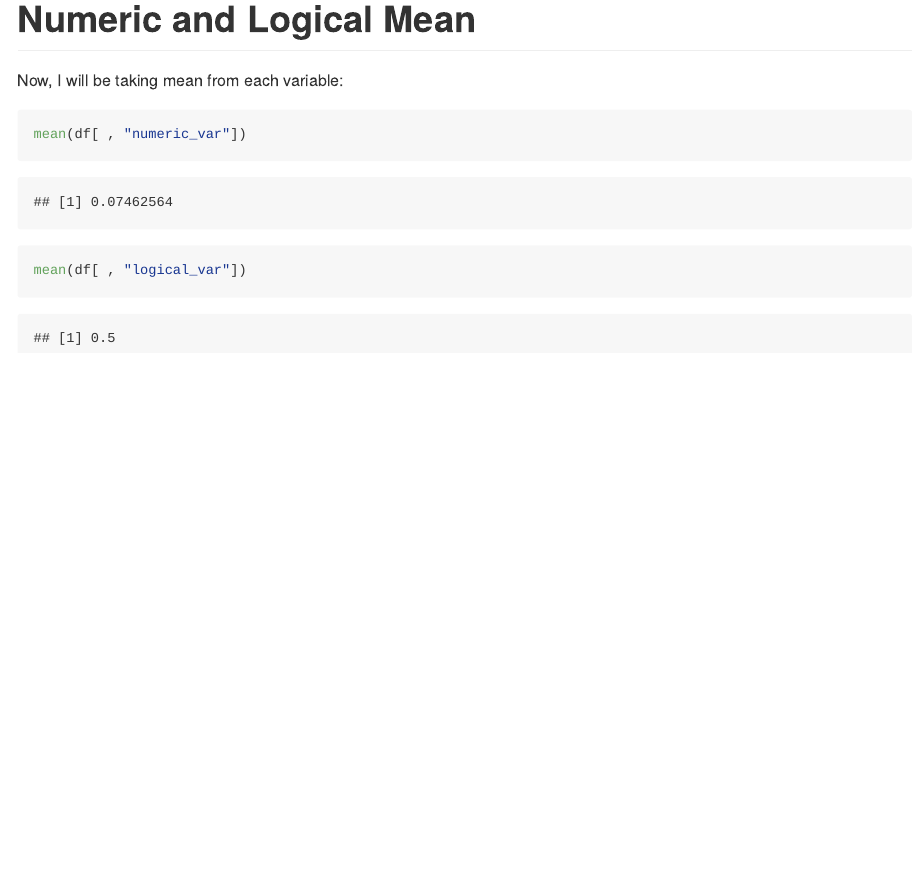
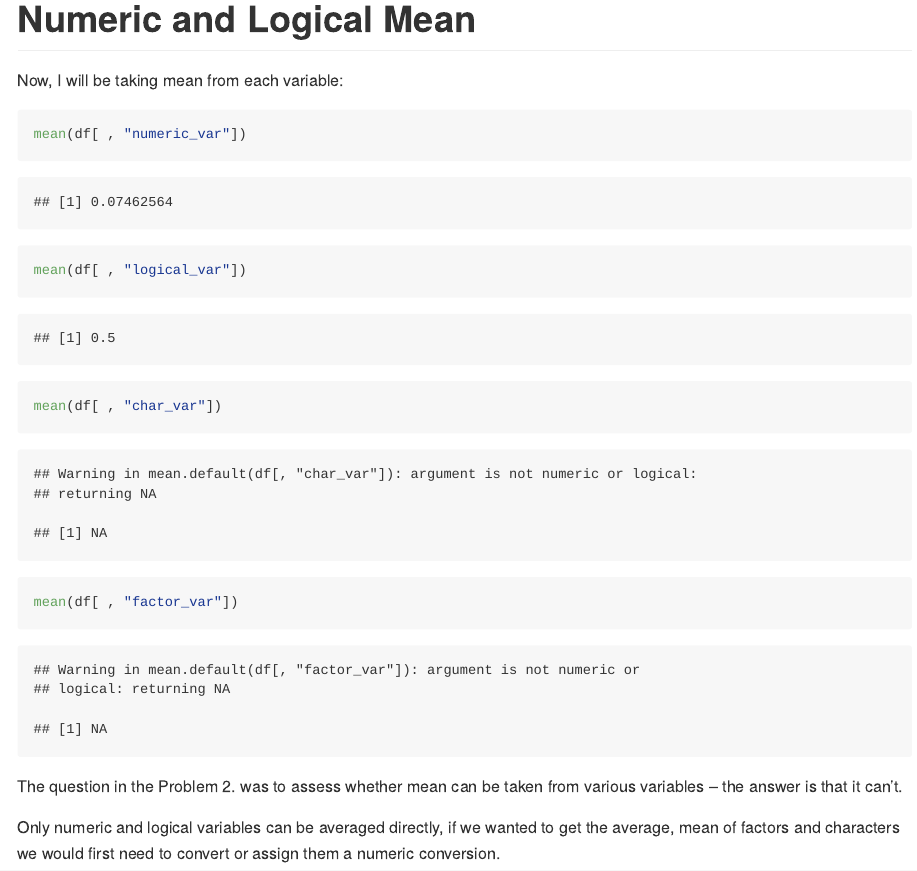
Before and after one commit to karolinabwiesiolek/p8105_hw1_kw3041, an R Markdown document (p8105_hw1_kw3041.Rmd): the page in a window 1100 px wide, from 3440 px down. The pictures show the output file p8105_hw1_kw3041.md that the author committed with the source, drawn offline in the style of GitHub.

Commit message:
Character and factor variables -- final answer to problem 2.

````diff
--- a/p8105_hw1_kw3041.Rmd
+++ b/p8105_hw1_kw3041.Rmd
@@ -111,3 +111,12 @@ Now, I will be taking mean from each variable:
 mean(df[ , "numeric_var"])
 mean(df[ , "logical_var"])
 ```
+
+```{r}
+mean(df[ , "char_var"])
+mean(df[ , "factor_var"])
+```
+
+The question in the Problem 2. was to assess whether mean can be taken from various variables -- the answer is that it can't.
+
+Only numeric and logical variables can be averaged directly, if we wanted to get the average, mean of factors and characters we would first need to convert or assign them a numeric conversion.
````
Also changed, not shown: p8105_hw1_kw3041.md.
